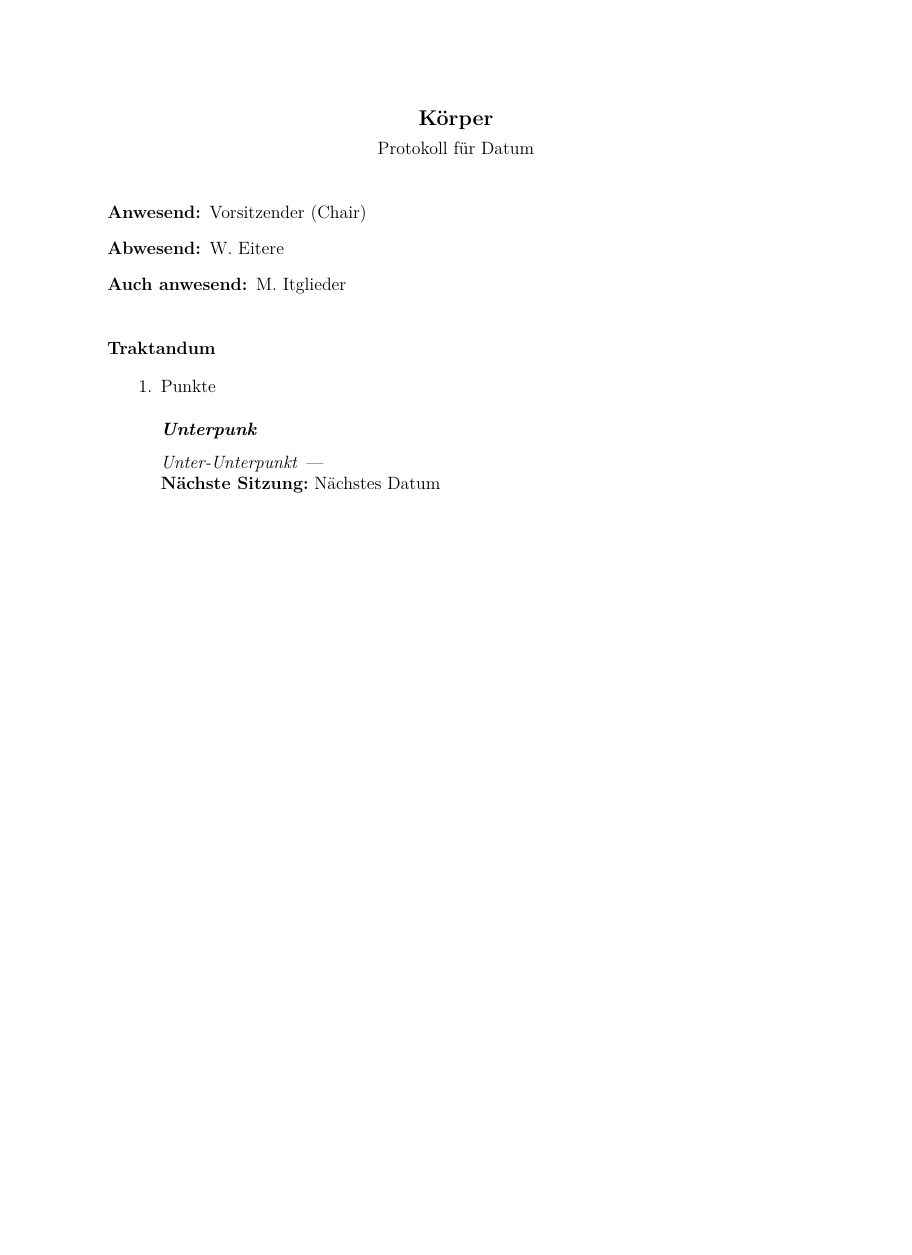
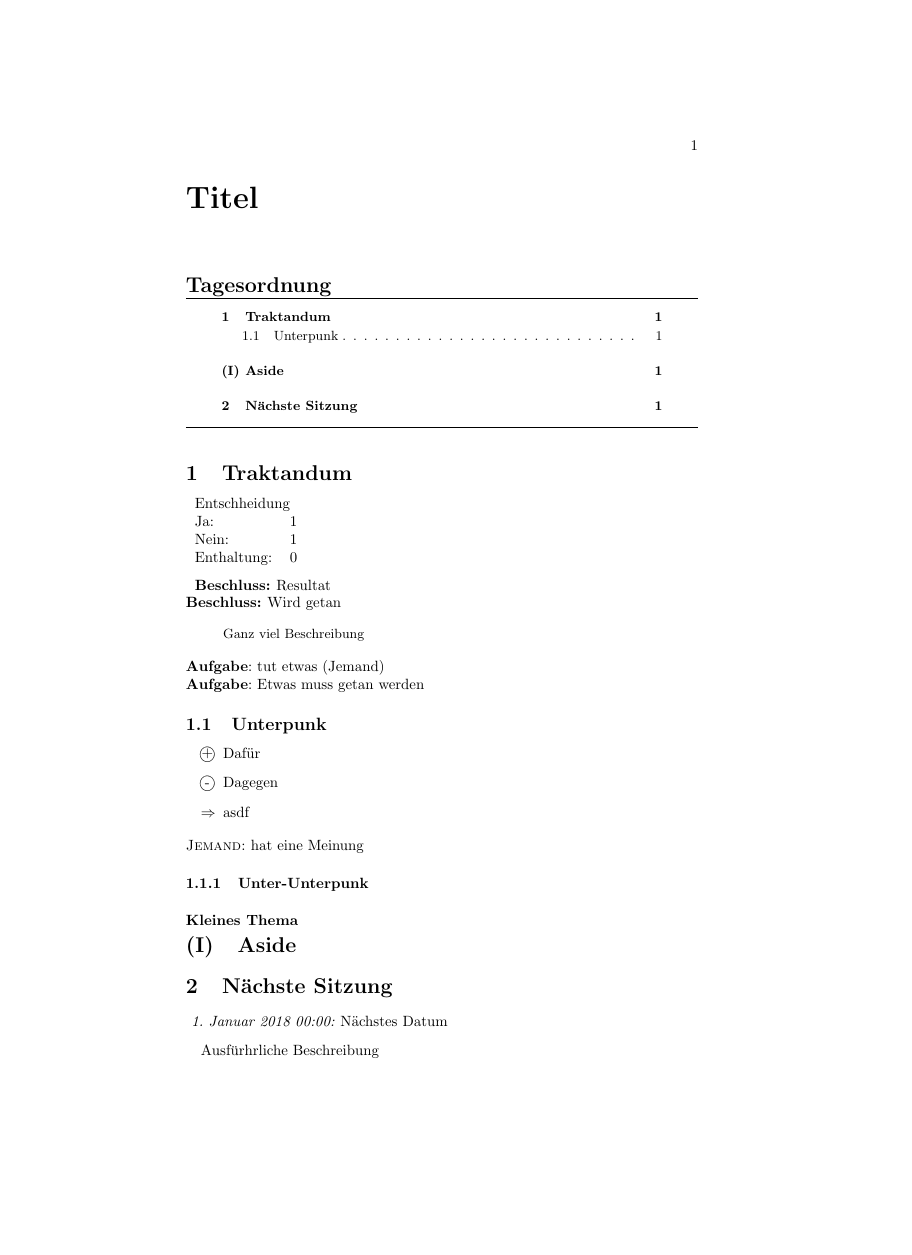
Before and after one commit to freaktechnik/latex-templates, a LaTeX document (minutes.tex, which reads classes/meetingminsde.cls): the whole page, the shorter picture padded with empty space. Compiled offline with pdfLaTeX.

Commit message:
The minutes package is way cooler than that other one

```diff
--- a/classes/meetingminsde.cls
+++ /dev/null
@@ -1,294 +0,0 @@
-%%
-%% This is file `meetingminsde.cls',
-%% generated with the docstrip utility.
-%%
-%% The original source files were:
-%%
-%% meetingminsde.dtx  (with options: `class')
-%% ----------------------------------------------------------------------
-%%
-%% meetingmins - A LaTeX class for formatting minutes of meetings
-%%
-%% Copyright (C) 2011-2013 by Brian D. Beitzel <brian@beitzel.com>
-%%
-%% This work may be distributed and/or modified under the
-%% conditions of the LaTeX Project Public License (LPPL), either
-%% version 1.3c of this license or (at your option) any later
-%% version.  The latest version of this license is in the file:
-%%
-%% http://www.latex-project.org/lppl.txt
-%%
-%% Users may freely modify these files without permission, as long as the
-%% copyright line and this statement are maintained intact.
-%%
-%% ----------------------------------------------------------------------
-%%
-\ProvidesClass{meetingminsde}[2013/10/03 v1.6de Meeting minutes]
-\NeedsTeXFormat{LaTeX2e}
-
-\DeclareOption{agenda}{%
-\def\@agenda{\@agendamode}
-}
-
-\DeclareOption{chair}{%
-\def\@chair{\@chairmode}
-}
-
-\DeclareOption{notes}{%
-\def\@notes{\@notesmode}
-}
-
-\def\@committeename{}
-\newcommand{\setcommittee}[1]{\def\@committee{#1}}
-\newcommand{\show@committee}{\@committee}
-
-\def\@members{None}
-\newcommand{\setmembers}[1]{\def\@members{#1}}
-\newcommand{\show@members}{\@members}
-
-\newcommand{\role}[2]{#1~(#2)}
-\newcommand{\chair}[1]{\role{#1}{Chair}}
-\newcommand{\secretary}[1]{\role{#1}{Secretary}}
-
-\global\let\@absent\@empty
-\newcommand{\setabsent}[1]{\def\@absent{#1}}
-\let\absent\setabsent %
-\newcommand{\show@absent}{\@absent}
-
-\global\let\@present\@empty
-\newcommand{\setpresent}[1]{\def\@present{#1}}
-\newcommand{\show@present}{\@present}
-
-\global\let\@alsopresent\@empty
-\newcommand{\setalsopresent}[1]{\def\@alsopresent{#1}}
-\let\alsopresent\setalsopresent %
-\newcommand{\show@alsopresent}{\@alsopresent}
-
-\def\@date{\today}
-\newcommand{\setdate}[1]{\def\@date{#1}}
-\newcommand{\show@date}{\@date}
-
-\DeclareOption*{\InputIfFileExists{\CurrentOption.min}{}{%
-    \PassOptionsToClass{\CurrentOption}{article}}}
-
-\ProcessOptions \relax
-
-\LoadClass{article}
-
-\RequirePackage[margin=1in]{geometry}
-
-\RequirePackage[T1]{fontenc}
-\RequirePackage{lmodern}
-
-\RequirePackage{fancyhdr}
-\fancypagestyle{firstpage}{%
-  \fancyhf{} % clear all six fields
-  \renewcommand{\headrulewidth}{0pt}
-  \renewcommand{\footrulewidth}{0pt}
-}
-\fancypagestyle{followingpage}{%
-  \fancyhf{} % clear all six fields
-  \lhead{\show@committee, \show@date}
-  \rhead{\thepage}
-  \renewcommand{\headrulewidth}{1pt}
-  \renewcommand{\footrulewidth}{0pt}
-}
-
-\pagestyle{followingpage}
-\AtBeginDocument{\thispagestyle{firstpage}}
-
-\RequirePackage{enumitem}
-
-\@ifundefined{@chair}{% minutes/agenda
-}{%  chair's agenda
-  \RequirePackage{mathabx}
-  \RequirePackage{xstring}
-}
-
-\newcommand{\member@list}{
-  \begin{description}
-    \item[Mitglieder:] \show@members
-  \end{description}
-}
-
-\newcommand{\member@table}{
-  \begin{description}
-    \raggedright
-    \item[Mitglieder:] \StrSubstitute{$\Box$~\show@members}{,}{,\ \ \ $\Box$~}
-  \end{description}
-}
-
-\newcommand{\head@list}{
-  \begin{description}
-    \item[Anwesend:] \show@present
-    \ifx\@absent\@empty
-      \relax
-    \else
-      \item[Abwesend:] \show@absent
-    \fi %
-    \ifx\@alsopresent\@empty
-      \relax
-    \else
-      \item[Auch anwesend:] \show@alsopresent
-    \fi %
-  \end{description}
-}
-
-\renewcommand{\maketitle}{%
-  \begin{center}
-    {\large\textbf{\show@committee}}  \\[1ex]
-    \@ifundefined{@agenda}{%
-      \@ifundefined{@chair}{% minutes
-        \@ifundefined{@notes}{%
-          Protokoll für \show@date
-        }{%  minutes with notes
-          Notizen zu \show@date
-        }
-      }{%  chair's agenda
-        Traktanden \show@date
-      }%
-    }{% agenda only
-      Traktanden \show@date
-    }%
-  \end{center}
-  \vspace{0.5ex}
-  \@ifundefined{@agenda}{% minutes
-    \@ifundefined{@chair}{% minutes
-      \head@list
-      \vspace{0.1ex}
-    }{%  chair's agenda
-      \member@table
-    }
-  }{% agenda only
-  }
-}{%
-}
-
-\setcounter{secnumdepth}{0}
-\renewcommand{\section}{\@startsection {section}{1}{\z@}%
-    {1\baselineskip \@plus 0.2ex \@minus 0.2ex\leftskip=0in}%
-    {0.8\baselineskip \@plus .2ex}%
-    {\normalfont\normalsize\bfseries}}
-\renewcommand{\subsection}{\@startsection{subsection}{2}{0.5in}%
-    {1\baselineskip \@plus 0.2ex \@minus 0.2ex\leftskip=0in}%
-    {0.5\baselineskip \@plus 0.2ex}%
-    {\normalfont\normalsize\bfseries\itshape}}
-
-\@ifundefined{@agenda}{%
-  \@ifundefined{@chair}{% minutes
-    \renewcommand{\subsubsection}[1]{\@startsection{subsubsection}{3}{0in}%
-      {0.4\baselineskip \@plus 0.2ex \@minus 0.2ex\leftskip=0.5in}%
-      {-\z@}%
-      {\normalfont\normalsize\itshape}{#1} \hspace{0.2em} ---\hspace{0.2em}}
-  }{% chair's agenda
-    \renewcommand{\subsubsection}[1]{\@startsection{subsubsection}{3}{0in}%
-      {0.4\baselineskip \@plus 0.2ex \@minus 0.2ex\leftskip=0.5in}%
-      {-\z@}%
-      {\normalfont\normalsize\itshape}{#1} \hspace{0.2em} ---\hspace{0.2em}}
-  }
-}{% agenda only
-  \renewcommand{\subsubsection}[1]{\@startsection{subsubsection}{3}{0in}%
-    {0.4\baselineskip \@plus 0.2ex \@minus 0.2ex\leftskip=0.5in}%
-    {-\z@}%
-    {\normalfont\normalsize\itshape}{#1}}
-}
-
-\RequirePackage{environ}
-
-\newenvironment{emptysection}{\Collect@Body\@gobble}{}
-
-\newenvironment{items}{%
-  \begin{itemlist}
-}{%
-  \end{itemlist}
-}
-
-\newenvironment{itemlist}{%
-  \begin{enumerate}[leftmargin=0.5in]
-}{%
-  \end{enumerate}
-}
-
-\@ifundefined{@agenda}{% minutes
-  \newenvironment{hiddenitems}{\begin{enumerate}[leftmargin=0.5in]}{\end{enumerate}}
-}{% agenda only
-  \let\hiddenitems\emptysection
-}
-
-\@ifundefined{@agenda}{% minutes
-  \newenvironment{hiddentext}{}{}
-}{% agenda only
-  \let\hiddentext\emptysection
-}
-
-\newenvironment{subitems}{%
-  \begin{subitemlist}
-}{%
-  \end{subitemlist}
-}
-
-\newenvironment{subitemlist}{%
-  \begin{enumerate}[leftmargin=1in]
-}{%
-  \end{enumerate}
-}
-
-\@ifundefined{@agenda}{% minutes
-  \newenvironment{hiddensubitems}{\begin{enumerate}[leftmargin=1in]}{\end{enumerate}}
-}{% agenda only
-  \let\hiddensubitems\emptysection
-}
-
-\newenvironment{subsubitems}{%
-  \begin{subsubitemlist}
-}{%
-  \end{subsubitemlist}
-}
-
-\newenvironment{subsubitemlist}{%
-  \begin{enumerate}[leftmargin=1in]
-}{%
-  \end{enumerate}
-}
-
-\@ifundefined{@agenda}{% minutes
-  \newenvironment{hiddensubsubitems}{\begin{enumerate}[leftmargin=1in]}{\end{enumerate}}
-}{% agenda only
-  \let\hiddensubsubitems\emptysection
-}
-
-\newcommand{\priormins}{The minutes of the previous meeting were approved.}
-
-\newcommand{\nextmeeting}[1]{%
-  \@ifundefined{@agenda}{% minutes
-    \par\noindent\textbf{Nächste Sitzung:} #1\par
-  }{% agenda only
-    %\par\noindent\textbf{Nächste Sitzung:} #1\par
-  }
-}
-
-%%
-%% Copyright (C) 2011-2013 by Brian D. Beitzel <brian@beitzel.com>
-%%
-%% This work may be distributed and/or modified under the
-%% conditions of the LaTeX Project Public License (LPPL), either
-%% version 1.3c of this license or (at your option) any later
-%% version.  The latest version of this license is in the file:
-%%
-%% http://www.latex-project.org/lppl.txt
-%%
-%% Users may freely modify these files without permission, as long as the
-%% copyright line and this statement are maintained intact.
-%%
-%% This work is "maintained" (as per LPPL maintenance status) by
-%% Brian D. Beitzel.
-%%
-%% This work consists of the file  meetingmins.dtx
-%% and the derived files           meetingmins.cls,
-%%                                 sampleminutes.tex,
-%%                                 department.min,
-%%                                 README.txt, and
-%%                                 meetingmins.pdf.
-%%
-%%
-%% End of file `meetingminsde.cls'.
--- a/minutes.tex
+++ b/minutes.tex
@@ -21,5 +24,21 @@
+\begin{document}
+    \begin{Minutes}{Titel}
+        \maketitle
 
-\alsopresent {
-    M.~Itglieder
-}
+        \topic{Traktandum}
+            \vote{Entschheidung}{1}{1}{0}[Resultat]
+            \decisiontheme{e}{Etwas}
+            \decision{e}{Wird getan}[Ganz viel Beschreibung]
+            \task{Jemand}{tut etwas}
+            \task*{Etwas muss getan werden}
+            \subtopic{Unterpunk}
+                \begin{Argumentation}
+                    \pro Dafür
+                    \contra Dagegen
+                    \result asdf
+                \end{Argumentation}
+                \opinion{Jemand}{hat eine Meinung}
+                \subsubtopic{Unter-Unterpunk}
+        \minitopic{Kleines Thema}
+        \addtopic{Aside}
 
@@ -27,13 +46,7 @@
 
-\begin{document}
-    \maketitle
+        \topic{Nächste Sitzung}
+        \schedule{2018/01/01}[00:00]{Nächstes Datum}[Ausfürhrliche Beschreibung]
 
-    \section{Traktandum}
-        \begin{items}
-            \item Punkte
-        \end{items}
-        \subsection{Unterpunk}
-            \subsubsection{Unter-Unterpunkt}
-
-    \nextmeeting{Nächstes Datum}
+        \listofattachments
+    \end{Minutes}
 \end{document}
```
Also changed, not shown: README.md, minutes.tex (33 more changed lines), 2 other files.
